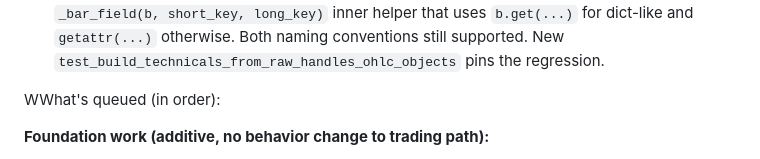
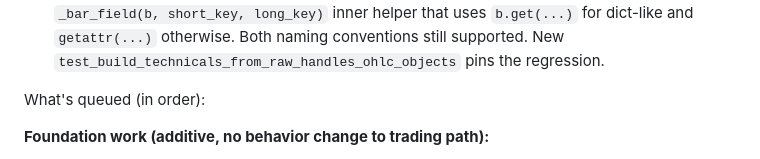
Before and after one commit to brad-corbin/options-discord-bot, a Markdown page: CLAUDE.md, the part around the change. Rendered like a GitHub page.

Commit message:
Docs: fix typo in CLAUDE.md (WWhat's queued -> What's queued)
One-character typo on the "What's queued" header at line 333. Predates
this session's work — flagged during the Patch G doc review and broken
out into its own commit so the typo fix doesn't muddy the Patch G
post-ship doc commit's scope.

Pure documentation. No code changed.

Co-Authored-By: Claude Opus 4.7 (1M context) <noreply@anthropic.com>

```diff
--- a/CLAUDE.md
+++ b/CLAUDE.md
@@ -357,7 +357,7 @@ What's done as of last session (v11.7 / Patch F):
   still supported. New `test_build_technicals_from_raw_handles_ohlc_objects`
   pins the regression.
 
-WWhat's queued (in order):
+What's queued (in order):
 
 **Foundation work (additive, no behavior change to trading path):**
 - Patch E.5 (or later): canonical_vwap — session VWAP + bands. Three
```
